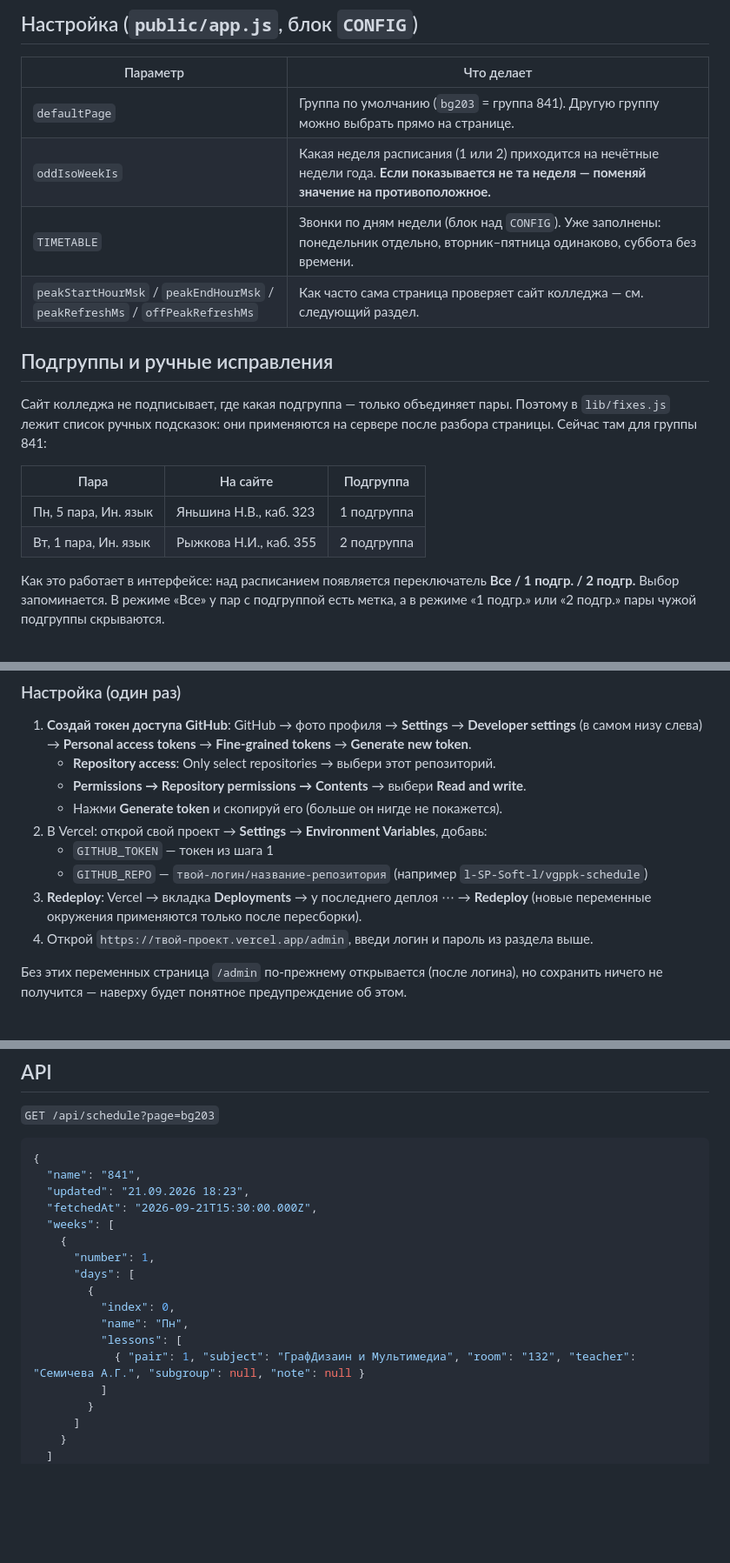
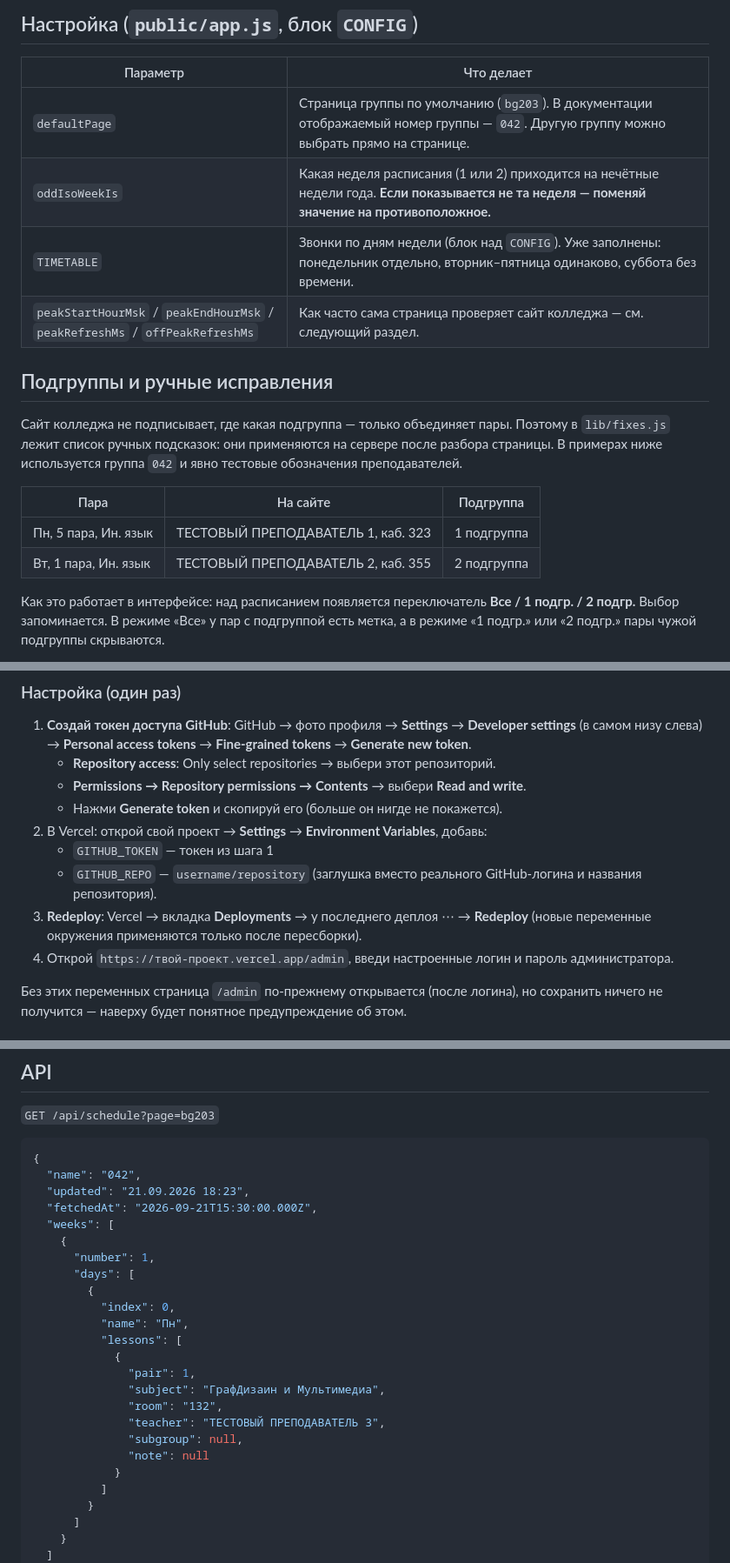
Before and after one commit to Alex-lspl/vgppk-schedule, a Markdown page: README.md, 3 parts joined by grey strips. Shown at 87% size. Rendered like a GitHub page; blank space fills up the shorter version.

````diff
--- a/README.md
+++ b/README.md
@@ -31,19 +31,19 @@
 
 | Параметр | Что делает |
 |---|---|
-| `defaultPage` | Группа по умолчанию (`bg203` = группа 841). Другую группу можно выбрать прямо на странице. |
+| `defaultPage` | Страница группы по умолчанию (`bg203`). В документации отображаемый номер группы — `042`. Другую группу можно выбрать прямо на странице. |
 | `oddIsoWeekIs` | Какая неделя расписания (1 или 2) приходится на нечётные недели года. **Если показывается не та неделя — поменяй значение на противоположное.** |
 | `TIMETABLE` | Звонки по дням недели (блок над `CONFIG`). Уже заполнены: понедельник отдельно, вторник–пятница одинаково, суббота без времени. |
 | `peakStartHourMsk` / `peakEndHourMsk` / `peakRefreshMs` / `offPeakRefreshMs` | Как часто сама страница проверяет сайт колледжа — см. следующий раздел. |
 
 ## Подгруппы и ручные исправления
 
-Сайт колледжа не подписывает, где какая подгруппа — только объединяет пары. Поэтому в `lib/fixes.js` лежит список ручных подсказок: они применяются на сервере после разбора страницы. Сейчас там для группы 841:
+Сайт колледжа не подписывает, где какая подгруппа — только объединяет пары. Поэтому в `lib/fixes.js` лежит список ручных подсказок: они применяются на сервере после разбора страницы. В примерах ниже используется группа `042` и явно тестовые обозначения преподавателей.
 
 | Пара | На сайте | Подгруппа |
 |---|---|---|
-| Пн, 5 пара, Ин. язык | Яньшина Н.В., каб. 323 | 1 подгруппа |
-| Вт, 1 пара, Ин. язык | Рыжкова Н.И., каб. 355 | 2 подгруппа |
+| Пн, 5 пара, Ин. язык | ТЕСТОВЫЙ ПРЕПОДАВАТЕЛЬ 1, каб. 323 | 1 подгруппа |
+| Вт, 1 пара, Ин. язык | ТЕСТОВЫЙ ПРЕПОДАВАТЕЛЬ 2, каб. 355 | 2 подгруппа |
 
 Как это работает в интерфейсе: над расписанием появляется переключатель **Все / 1 подгр. / 2 подгр.** Выбор запоминается. В режиме «Все» у пар с подгруппой есть метка, а в режиме «1 подгр.» или «2 подгр.» пары чужой подгруппы скрываются.
 
@@ -81,9 +80,9 @@
    - Нажми **Generate token** и скопируй его (больше он нигде не покажется).
 2. В Vercel: открой свой проект → **Settings** → **Environment Variables**, добавь:
    - `GITHUB_TOKEN` — токен из шага 1
-   - `GITHUB_REPO` — `твой-логин/название-репозитория` (например `l-SP-Soft-l/vgppk-schedule`)
+   - `GITHUB_REPO` — `username/repository` (заглушка вместо реального GitHub-логина и названия репозитория).
 3. **Redeploy**: Vercel → вкладка **Deployments** → у последнего деплоя ⋯ → **Redeploy** (новые переменные окружения применяются только после пересборки).
-4. Открой `https://твой-проект.vercel.app/admin`, введи логин и пароль из раздела выше.
+4. Открой `https://твой-проект.vercel.app/admin`, введи настроенные логин и пароль администратора.
 
 Без этих переменных страница `/admin` по-прежнему открывается (после логина), но сохранить ничего не получится — наверху будет понятное предупреждение об этом.
 
@@ -101,7 +100,7 @@
 
 ```json
 {
-  "name": "841",
+  "name": "042",
   "updated": "21.09.2026 18:23",
   "fetchedAt": "2026-09-21T15:30:00.000Z",
   "weeks": [
@@ -112,7 +111,14 @@
           "index": 0,
           "name": "Пн",
           "lessons": [
-            { "pair": 1, "subject": "ГрафДизаин и Мультимедиа", "room": "132", "teacher": "Семичева А.Г.", "subgroup": null, "note": null }
+            {
+              "pair": 1,
+              "subject": "ГрафДизаин и Мультимедиа",
+              "room": "132",
+              "teacher": "ТЕСТОВЫЙ ПРЕПОДАВАТЕЛЬ 3",
+              "subgroup": null,
+              "note": null
+            }
           ]
         }
       ]
````
Also changed, not shown: other parts of README.md (+2 -3 lines).
